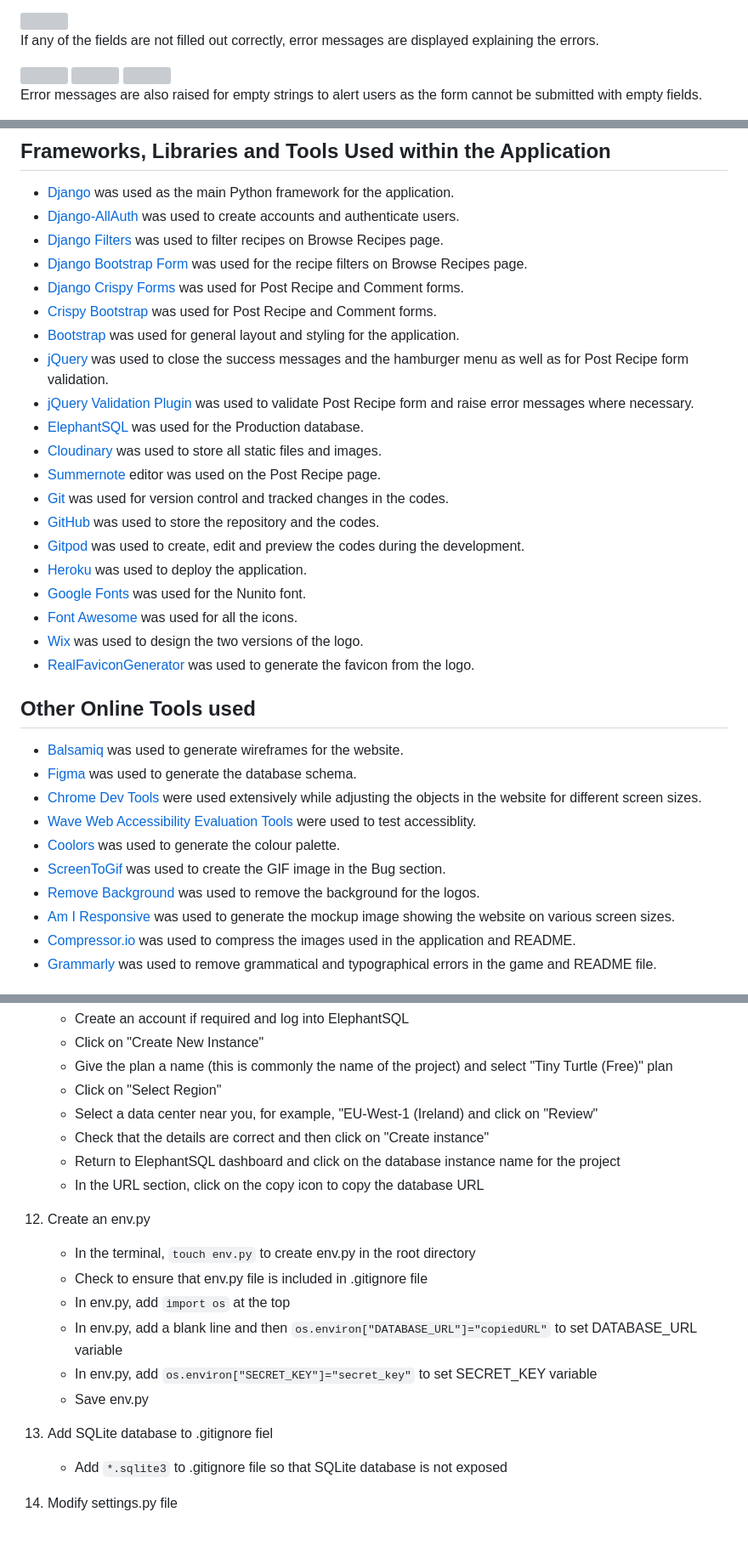
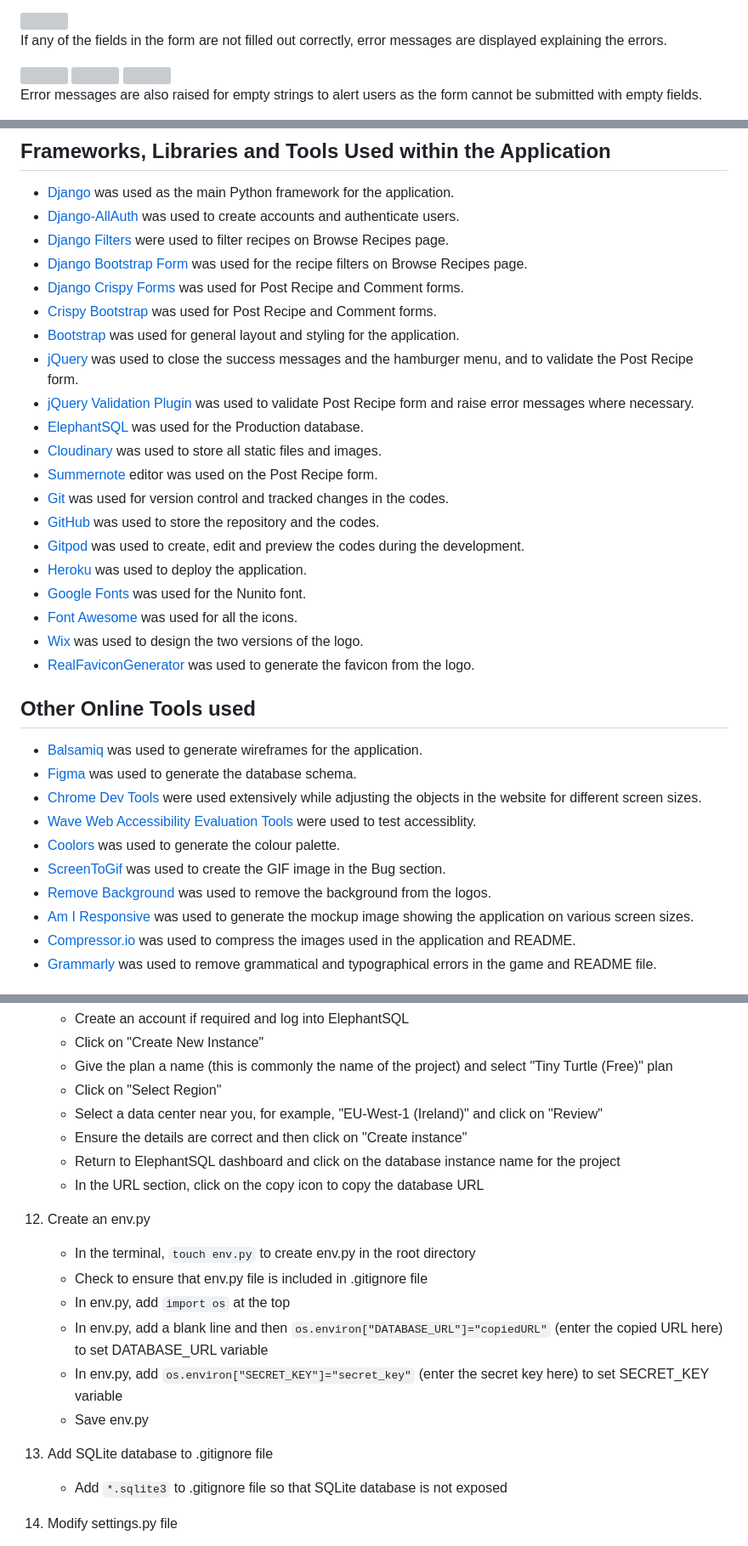
Before and after one commit to ShizukaDonaghue/happy-beans, a Markdown page: README.md, 3 parts joined by grey strips. Shown: that part at 85% size. GitHub-like rendering; grey boxes are pictures that could not be loaded.

Commit message:
Correct typos and grammatical errors

```diff
--- a/README.md
+++ b/README.md
@@ -418,7 +406,7 @@ These drafts are marked with red [Draft] next to the title so that they can be e
 
 <img src="docs/images/testing/us-draft-recipe.png" width=800>
 
-If any of the fields are not filled out correctly, error messages are displayed explaining the errors.
+If any of the fields in the form are not filled out correctly, error messages are displayed explaining the errors.
 
 <img src="docs/images/testing/us-form-validation.png" width=800>
 <img src="docs/images/testing/us-form-validation-2.png" width=800>
@@ -517,16 +503,16 @@ I believe this change will beneficial for the website in future.
 ## Frameworks, Libraries and Tools Used within the Application
 * [Django](https://www.djangoproject.com/) was used as the main Python framework for the application.
 * [Django-AllAuth](https://django-allauth.readthedocs.io/en/latest/overview.html) was used to create accounts and authenticate users.
-* [Django Filters](https://django-filter.readthedocs.io/en/stable/) was used to filter recipes on Browse Recipes page.
+* [Django Filters](https://django-filter.readthedocs.io/en/stable/) were used to filter recipes on Browse Recipes page.
 * [Django Bootstrap Form](https://django-bootstrap-form.readthedocs.io/en/latest/) was used for the recipe filters on Browse Recipes page.
 * [Django Crispy Forms](https://django-crispy-forms.readthedocs.io/en/latest/) was used for Post Recipe and Comment forms.
 * [Crispy Bootstrap](https://pypi.org/project/crispy-bootstrap5/) was used for Post Recipe and Comment forms.
 * [Bootstrap](https://getbootstrap.com/) was used for general layout and styling for the application.
-* [jQuery](https://jquery.com/) was used to close the success messages and the hamburger menu as well as for Post Recipe form validation.
+* [jQuery](https://jquery.com/) was used to close the success messages and the hamburger menu, and to validate the Post Recipe form.
 * [jQuery Validation Plugin](https://jqueryvalidation.org/) was used to validate Post Recipe form and raise error messages where necessary.
 * [ElephantSQL](https://www.elephantsql.com/) was used for the Production database.
 * [Cloudinary](https://cloudinary.com/) was used to store all static files and images.
-* [Summernote](https://summernote.org/) editor was used on the Post Recipe page.
+* [Summernote](https://summernote.org/) editor was used on the Post Recipe form.
 * [Git](https://git-scm.com/) was used for version control and tracked changes in the codes.
 * [GitHub](https://github.com/) was used to store the repository and the codes.
 * [Gitpod](https://www.gitpod.io/) was used to create, edit and preview the codes during the development.
@@ -537,14 +523,14 @@ I believe this change will beneficial for the website in future.
 * [RealFaviconGenerator](https://realfavicongenerator.net/) was used to generate the favicon from the logo.
 
 ## Other Online Tools used
-* [Balsamiq](https://balsamiq.com/) was used to generate wireframes for the website.
+* [Balsamiq](https://balsamiq.com/) was used to generate wireframes for the application.
 * [Figma](https://www.figma.com/) was used to generate the database schema.
 * [Chrome Dev Tools](https://developer.chrome.com/docs/devtools/) were used extensively while adjusting the objects in the website for different screen sizes.
 * [Wave Web Accessibility Evaluation Tools](https://wave.webaim.org/) were used to test accessiblity.
 * [Coolors](https://coolors.co) was used to generate the colour palette.
 * [ScreenToGif](https://www.screentogif.com/) was used to create the GIF image in the Bug section.
-* [Remove Background](https://www.remove.bg/) was used to remove the background for the logos.
-* [Am I Responsive](https://ui.dev/amiresponsive) was used to generate the mockup image showing the website on various screen sizes.
+* [Remove Background](https://www.remove.bg/) was used to remove the background from the logos.
+* [Am I Responsive](https://ui.dev/amiresponsive) was used to generate the mockup image showing the application on various screen sizes.
 * [Compressor.io](https://compressor.io/) was used to compress the images used in the application and README.
 * [Grammarly](https://app.grammarly.com/) was used to remove grammatical and typographical errors in the game and README file.
 
@@ -599,18 +585,18 @@ The following are the steps to deploy the application on Heroku.
 	* Click on "Create New Instance"
 	* Give the plan a name (this is commonly the name of the project) and select "Tiny Turtle (Free)" plan
 	* Click on "Select Region"
-	* Select a data center near you, for example, "EU-West-1 (Ireland) and click on "Review"
-	* Check that the details are correct and then click on "Create instance"
+	* Select a data center near you, for example, "EU-West-1 (Ireland)" and click on "Review"
+	* Ensure the details are correct and then click on "Create instance"
 	* Return to ElephantSQL dashboard and click on the database instance name for the project
 	* In the URL section, click on the copy icon to copy the database URL
 12. Create an env.py
 	* In the terminal, `touch env.py` to create env.py in the root directory
 	* Check to ensure that env.py file is included in .gitignore file
 	* In env.py, add `import os` at the top
-	* In env.py, add a blank line and then `os.environ["DATABASE_URL"]="copiedURL"` to set DATABASE_URL variable
-	* In env.py, add `os.environ["SECRET_KEY"]="secret_key"` to set SECRET_KEY variable
+	* In env.py, add a blank line and then `os.environ["DATABASE_URL"]="copiedURL"` (enter the copied URL here) to set DATABASE_URL variable
+	* In env.py, add `os.environ["SECRET_KEY"]="secret_key"` (enter the secret key here) to set SECRET_KEY variable
 	* Save env.py
-13. Add SQLite database to .gitignore fiel
+13. Add SQLite database to .gitignore file
 	* Add `*.sqlite3` to .gitignore file so that SQLite database is not exposed
 14. Modify settings.py file
 	* In settings.py, add the following:
```
Also changed, not shown: other parts of README.md (+51 -64 lines), TESTING.md (+5 -5 lines), docs/images/post-recipe-button.png.
